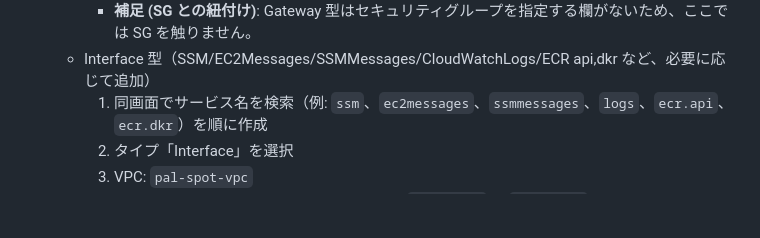
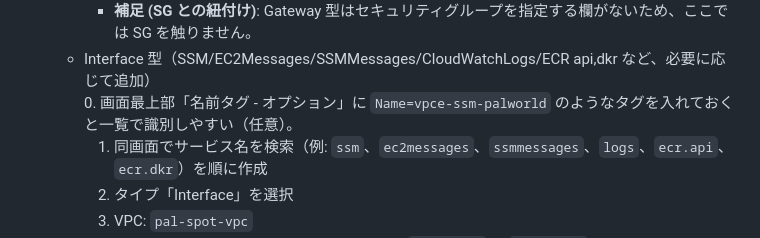
Before and after one commit to tsubota1991-tech/aws-game-manager, a Markdown page: docs/palworld_ec2_base.md, the part around the change. Rendered like a GitHub page; blank space fills up the shorter version.

Commit message:
【change】インターフェイス型エンドポイントの名前タグ例を追記

```diff
--- a/docs/palworld_ec2_base.md
+++ b/docs/palworld_ec2_base.md
@@ -29,6 +29,7 @@
     6. ポリシーはデフォルト許可のまま → 「エンドポイントを作成」
     - **補足 (SG との紐付け)**: Gateway 型はセキュリティグループを指定する欄がないため、ここでは SG を触りません。
   - Interface 型（SSM/EC2Messages/SSMMessages/CloudWatchLogs/ECR api,dkr など、必要に応じて追加）
+    0. 画面最上部「名前タグ - オプション」に `Name=vpce-ssm-palworld` のようなタグを入れておくと一覧で識別しやすい（任意）。
     1. 同画面でサービス名を検索（例: `ssm`、`ec2messages`、`ssmmessages`、`logs`、`ecr.api`、`ecr.dkr`）を順に作成
     2. タイプ「Interface」を選択
     3. VPC: `pal-spot-vpc`
```
